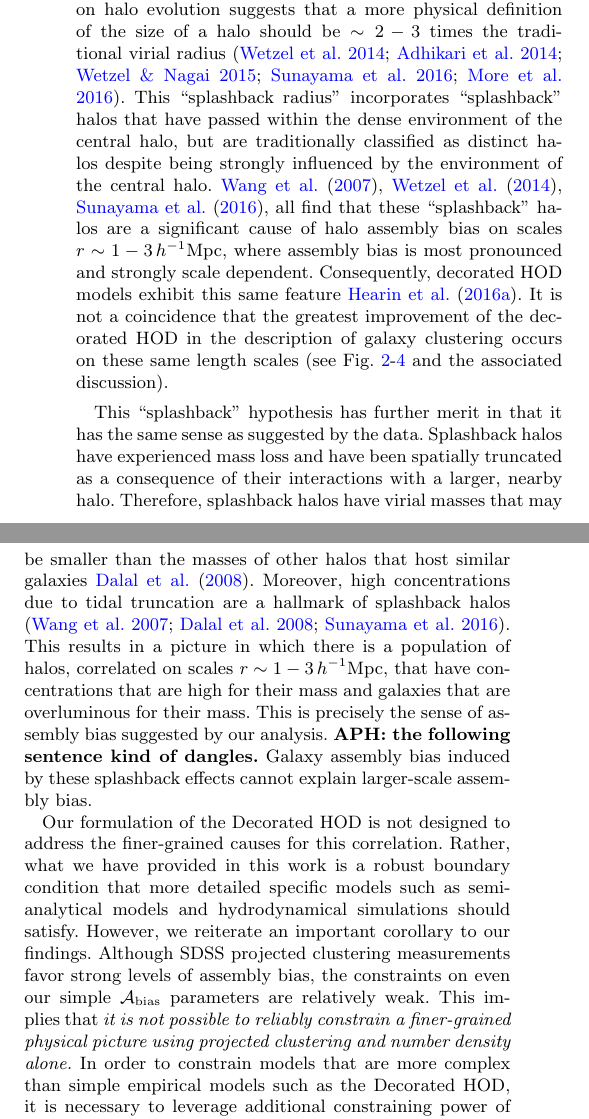
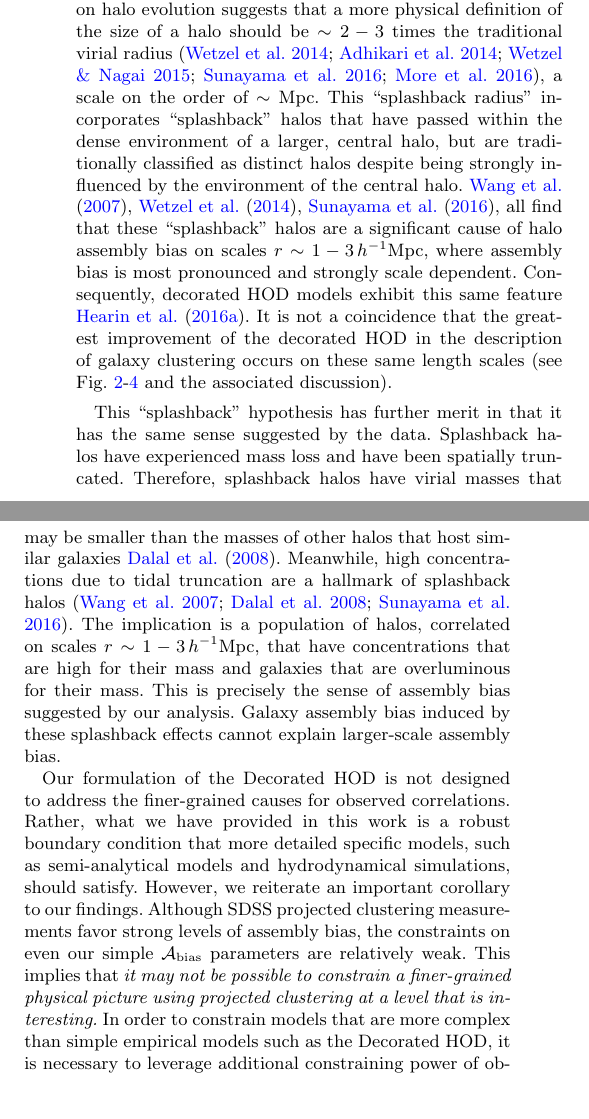
Before and after one commit to andrew-zentner/abmcmc, a LaTeX paper (ms.tex): two parts of the columns of page 12 of 14, joined at a grey line, cut so that both start at the same text, the shorter picture padded with empty space. Compiled offline with pdfLaTeX; an older LaTeX class or package is replaced by its successor; a missing bibliography style is replaced by a similar one.

Commit message:
Minor edits to Interpretation.

```diff
--- a/ms.tex
+++ b/ms.tex
@@ -1068,9 +1070,10 @@ Another possibility is that halo-halo interactions in dense environments may dri
 this preference for more luminous galaxies in higher-concentration halos. Recent work
 on halo evolution suggests that a more physical definition of the size of a halo should be
 $\sim 2-3$ times the traditional virial radius
-\citep{wetzel_etal14,adhikari_etal14,wetzel_nagai15,sunayama_etal16,more_etal16}.
+\citep{wetzel_etal14,adhikari_etal14,wetzel_nagai15,sunayama_etal16,more_etal16},
+a scale on the order of $\sim \mathrm{Mpc}$.
 This ``splashback radius" incorporates ``splashback" halos that have passed within the dense environment
-of the central halo, but are traditionally classified as distinct halos despite being strongly
+of a larger, central halo, but are traditionally classified as distinct halos despite being strongly
 influenced by the environment of the central halo. \citet{wang_etal07}, \citet{wetzel_etal14},
 \citet{sunayama_etal16}, all find that these ``splashback" halos are a significant cause
 of halo assembly bias on scales $r \sim 1-3\, h^{-1}\mathrm{Mpc}$, where assembly bias is
@@ -1080,31 +1083,34 @@ improvement of the decorated HOD in the description of galaxy clustering occurs
 length scales (see Fig.~\ref{fig:Mr19samples}-\ref{fig:Mr21samples} and the associated discussion).
 
 
-This ``splashback" hypothesis has further merit in that it has the same sense as suggested
-by the data. Splashback halos have experienced mass loss and have been spatially truncated
-as a consequence of their interactions with a larger, nearby halo. Therefore, splashback halos
-have virial masses that may be smaller than the masses of other halos that host similar galaxies \citet{dalal_etal08}.
-Moreover, high concentrations due to tidal truncation are a hallmark of splashback
-halos \citep{wang_etal07,dalal_etal08,sunayama_etal16}. This results in a picture in which there is a population
+This ``splashback" hypothesis has further merit in that it has the same sense suggested
+by the data. Splashback halos have experienced mass loss and have been spatially truncated.
+Therefore, splashback halos have virial masses that may be smaller than the masses of other
+halos that host similar galaxies \citet{dalal_etal08}. Meanwhile, high concentrations due
+to tidal truncation are a hallmark of splashback halos
+\citep{wang_etal07,dalal_etal08,sunayama_etal16}.
+The implication is a population
 of halos, correlated on scales $r \sim 1-3\, h^{-1}\mathrm{Mpc}$, that have concentrations
 that are high for their mass and galaxies that are overluminous for their mass. This is precisely the
-sense of assembly bias suggested by our analysis. {\bf APH: the following sentence kind of dangles.} Galaxy assembly bias induced by these
+sense of assembly bias suggested by our analysis.
+Galaxy assembly bias induced by these
 splashback effects cannot explain larger-scale assembly bias.
 
+
 Our formulation of the Decorated HOD is not designed to address
-the finer-grained causes for this correlation.
+the finer-grained causes for observed correlations.
 Rather, what we have provided in this work is a robust boundary condition
-that more detailed specific models such as semi-analytical models
-and hydrodynamical simulations should satisfy.
+that more detailed specific models, such as semi-analytical models
+and hydrodynamical simulations, should satisfy.
 However, we reiterate an important corollary to our findings.
 Although SDSS projected clustering measurements favor strong levels of assembly bias,
 the constraints on even our simple $\abias$ parameters are relatively weak.
-This implies that {\em it is not possible to reliably constrain a finer-grained physical picture using
-projected clustering and number density alone.}
+This implies that {\em it may not be possible to constrain a finer-grained physical
+picture using projected clustering at a level that is interesting.}
 In order to constrain models that are more complex than simple empirical models
-such as the Decorated HOD,
-it is necessary to leverage additional constraining power of
+such as the Decorated HOD, it is necessary to leverage additional constraining power of
 observations beyond two-point clustering.
+
 
 %------------------------------------------------
 \section{Conclusions}
```
Also changed, not shown: ms.pdf, ms.tex (14 more changed lines).
